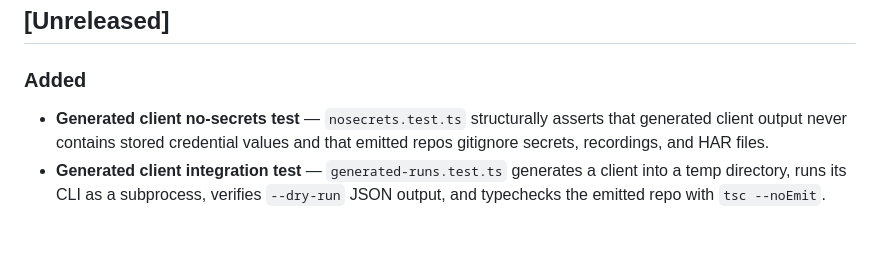
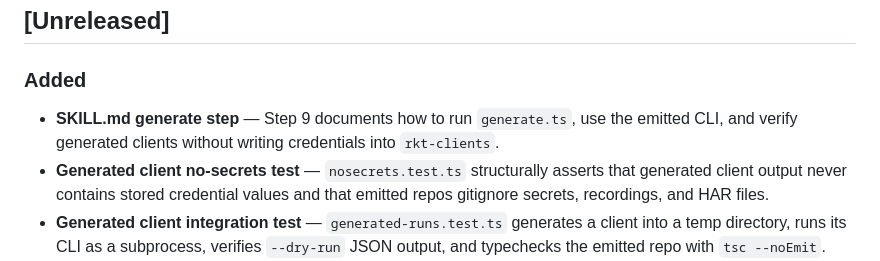
Before and after one commit to daviesayo/rkt-stack, a Markdown page: plugins/rkt/CHANGELOG.md, the part around the change. Drawn GitHub-style; blank space fills up the shorter version.

Commit message:
docs(derive-client): document the typed client generator
Co-authored-by: Cursor <cursoragent@cursor.com>

```diff
--- a/plugins/rkt/CHANGELOG.md
+++ b/plugins/rkt/CHANGELOG.md
@@ -4,6 +4,9 @@
 
 ### Added
 
+- **SKILL.md generate step** — Step 9 documents how to run `generate.ts`,
+  use the emitted CLI, and verify generated clients without writing credentials
+  into `rkt-clients`.
 - **Generated client no-secrets test** — `nosecrets.test.ts` structurally
   asserts that generated client output never contains stored credential values
   and that emitted repos gitignore secrets, recordings, and HAR files.
```
Also changed, not shown: 1 other file.
